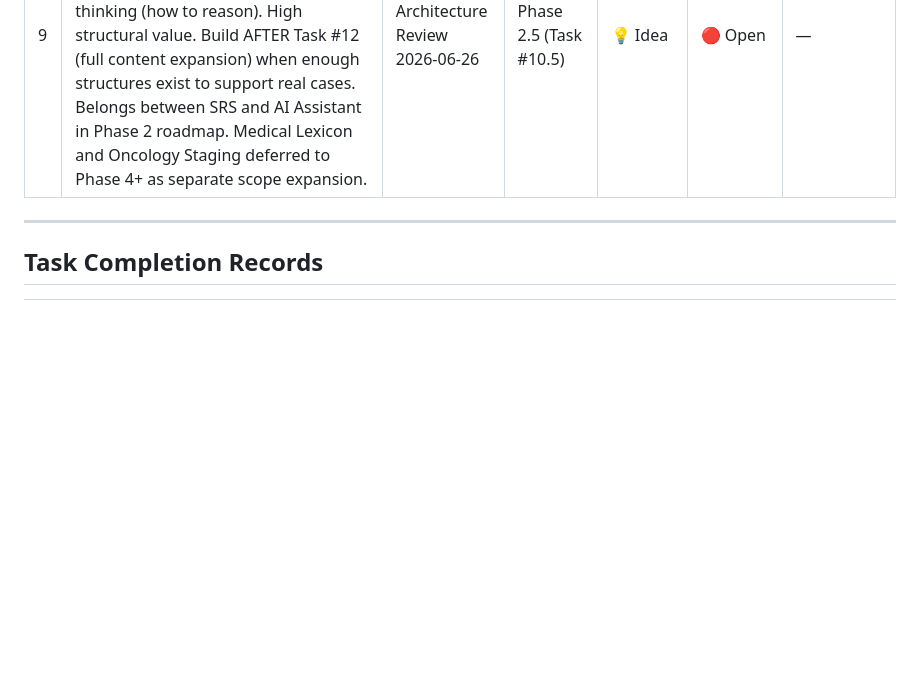
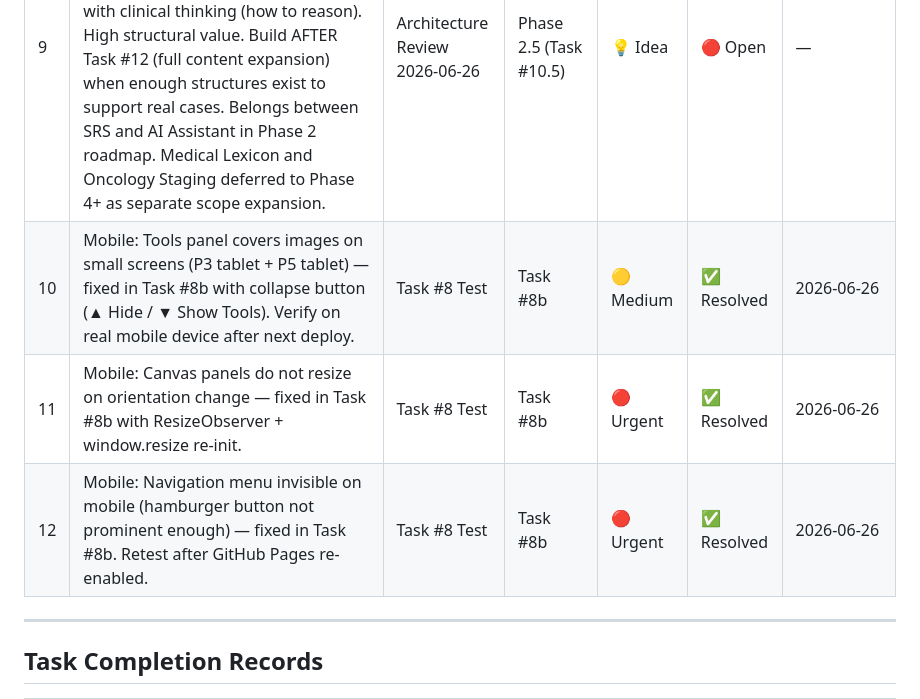
Before and after one commit to orphanai2026/OmniRad, a Markdown page: OMNIRAD_ISSUES.md, the part around one of its changes. GitHub-like rendering; blank space fills up the shorter version.

```diff
--- a/OMNIRAD_ISSUES.md
+++ b/OMNIRAD_ISSUES.md
@@ -41,6 +41,9 @@
 | 7 | bindTb() accumulated multiple listeners causing Mode toggle to cancel itself | Task #5 | Task #5 | 🔴 Urgent | ✅ Resolved | 2026-06-26 |
 | 8 | Colorization Toggle — manual polygon approach failed after 5 attempts. Requires TotalSegmentator segmentation masks (pre-processed) for accurate organ boundaries. Cannot be done with hand-drawn coordinates. Defer to Phase 2 when CT images are processed through TotalSegmentator pipeline. | Task #6 | Phase 2 (after Task #12) | 🟡 Medium | 🔴 Deferred | — |
 | 9 | Clinic Module — Case-based clinical simulation workflow: Case Queue → Imaging Request → Structured Report. Inspired by VIXOM architecture. Bridges Atlas (what is it) with clinical thinking (how to reason). High structural value. Build AFTER Task #12 (full content expansion) when enough structures exist to support real cases. Belongs between SRS and AI Assistant in Phase 2 roadmap. Medical Lexicon and Oncology Staging deferred to Phase 4+ as separate scope expansion. | Architecture Review 2026-06-26 | Phase 2.5 (Task #10.5) | 💡 Idea | 🔴 Open | — |
+| 10 | Mobile: Tools panel covers images on small screens (P3 tablet + P5 tablet) — fixed in Task #8b with collapse button (▲ Hide / ▼ Show Tools). Verify on real mobile device after next deploy. | Task #8 Test | Task #8b | 🟡 Medium | ✅ Resolved | 2026-06-26 |
+| 11 | Mobile: Canvas panels do not resize on orientation change — fixed in Task #8b with ResizeObserver + window.resize re-init. | Task #8 Test | Task #8b | 🔴 Urgent | ✅ Resolved | 2026-06-26 |
+| 12 | Mobile: Navigation menu invisible on mobile (hamburger button not prominent enough) — fixed in Task #8b. Retest after GitHub Pages re-enabled. | Task #8 Test | Task #8b | 🔴 Urgent | ✅ Resolved | 2026-06-26 |
 
 ---
 
```
Also changed, not shown: other parts of OMNIRAD_ISSUES.md (+15 -15 lines), OMNIRAD_PROJECT.md (+9 -1 lines).
